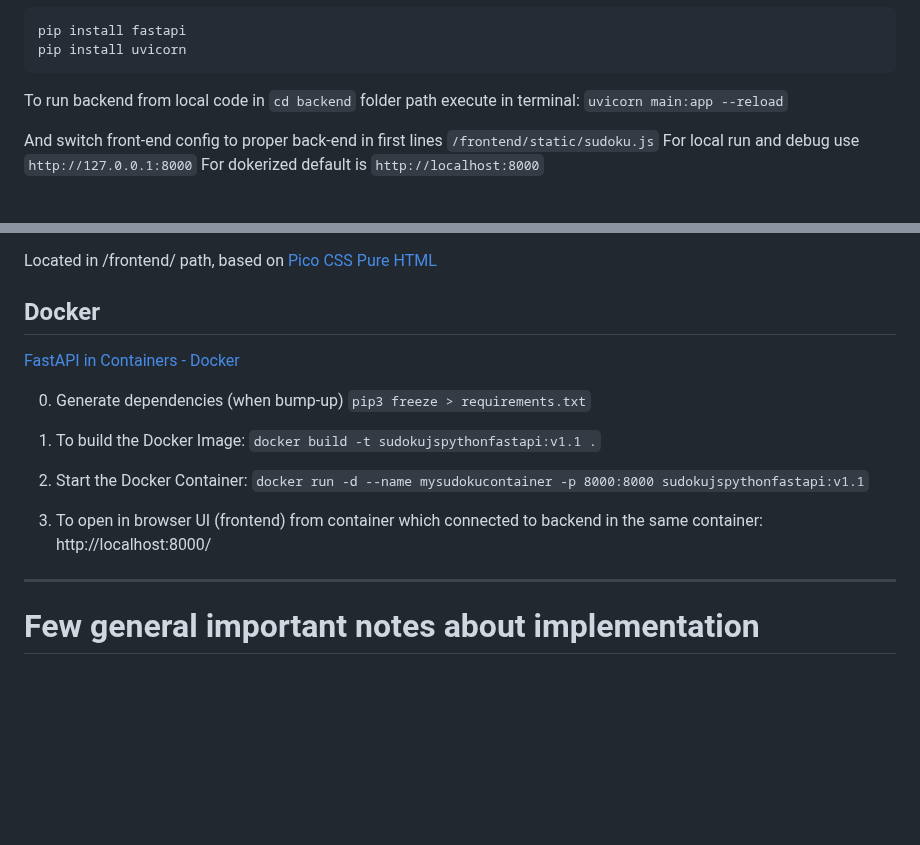
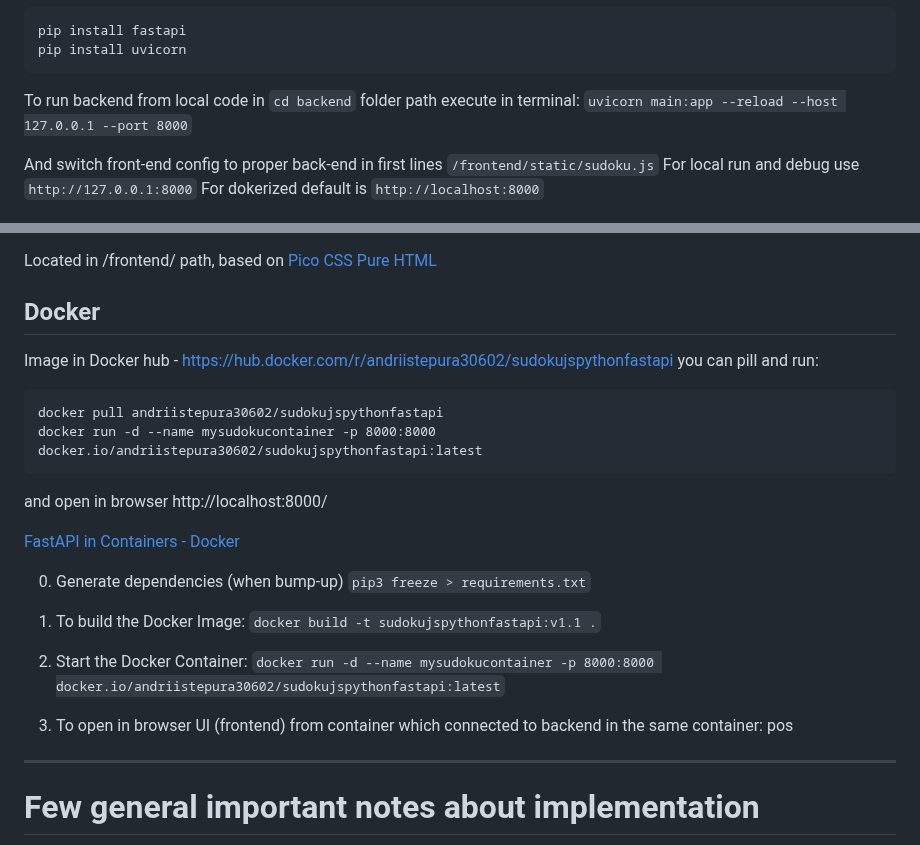
Before and after one commit to AndriiStepura/sudoku-js-python-fastapi, a Markdown page: README.md, 2 parts joined by grey strips. Drawn GitHub-style; blank space fills up the shorter version.

Commit message:
readme for docker updates

````diff
--- a/README.md
+++ b/README.md
@@ -19,7 +19,7 @@ pip install uvicorn
 ```
 
 To run backend from local code in `cd backend` folder path execute in terminal:
-`uvicorn main:app --reload`
+`uvicorn main:app --reload --host 127.0.0.1 --port 8000`
 
 And switch front-end config to proper back-end in first lines `/frontend/static/sudoku.js`
 For local run and debug use `http://127.0.0.1:8000`
@@ -78,20 +78,28 @@ https://marketplace.visualstudio.com/items?itemName=ms-python.black-formatter
 Located in /frontend/ path, based on [Pico CSS Pure HTML](https://picocss.com/examples)
 
 ## Docker
+Image in Docker hub - https://hub.docker.com/r/andriistepura30602/sudokujspythonfastapi
+you can pill and run:
+```
+docker pull andriistepura30602/sudokujspythonfastapi
+docker run -d --name mysudokucontainer -p 8000:8000 docker.io/andriistepura30602/sudokujspythonfastapi:latest
+```
+and open in browser http://localhost:8000/
+
 
 [FastAPI in Containers - Docker](https://fastapi.tiangolo.com/deployment/docker/)
 
 0. Generate dependencies (when bump-up)
-`pip3 freeze > requirements.txt`
+   `pip3 freeze > requirements.txt`
 
 1.  To build the Docker Image:
     `docker build -t sudokujspythonfastapi:v1.1 .`
 
 2.  Start the Docker Container:
-    `docker run -d --name mysudokucontainer -p 8000:8000 sudokujspythonfastapi:v1.1`
+    `docker run -d --name mysudokucontainer -p 8000:8000 docker.io/andriistepura30602/sudokujspythonfastapi:latest`
 
 3.  To open in browser UI (frontend) from container which connected to backend in the same container:
-    http://localhost:8000/
+    pos
 
 
 <hr>
````
